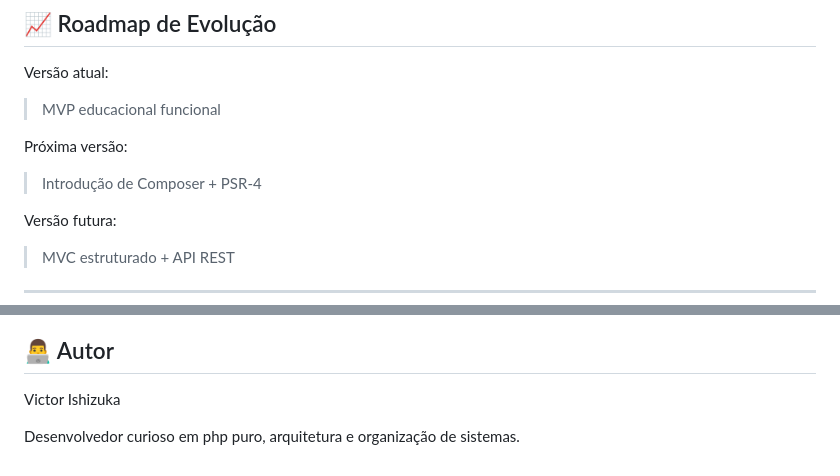
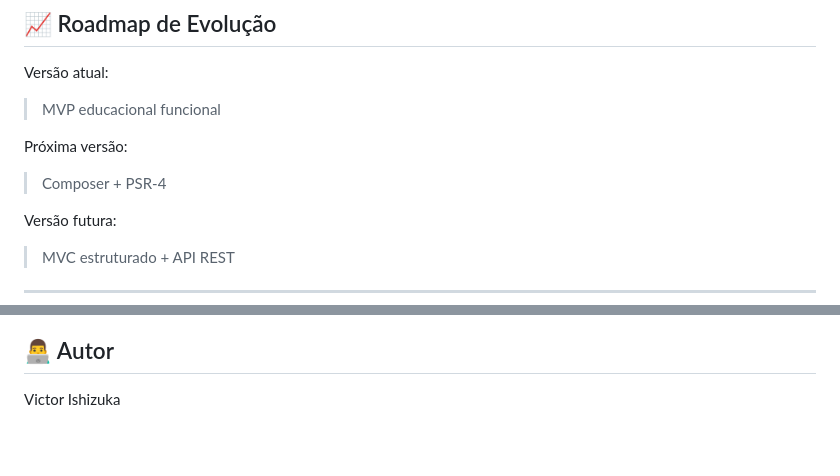
Before and after one commit to VictorIshizuka/devs-shelf-php, a Markdown page: Readme.md, 2 parts joined by grey strips. Rendered like a GitHub page; blank space fills up the shorter version.

```diff
--- a/Readme.md
+++ b/Readme.md
@@ -205,7 +212,7 @@ Versão atual:
 
 Próxima versão:
 
-> Introdução de Composer + PSR-4
+> Composer + PSR-4
 
 Versão futura:
 
@@ -227,5 +234,3 @@ Ele foi criado exclusivamente como projeto de estudo e evolução técnica em PH
 ## 👨‍💻 Autor
 
 Victor Ishizuka
-
-Desenvolvedor curioso em php puro, arquitetura e organização de sistemas.
```
Also changed, not shown: other parts of Readme.md (+9 -2 lines), image/Readme/1771797287660.png (added), image/Readme/1771797326794.png (added), image/Readme/1771797360703.png (added).
